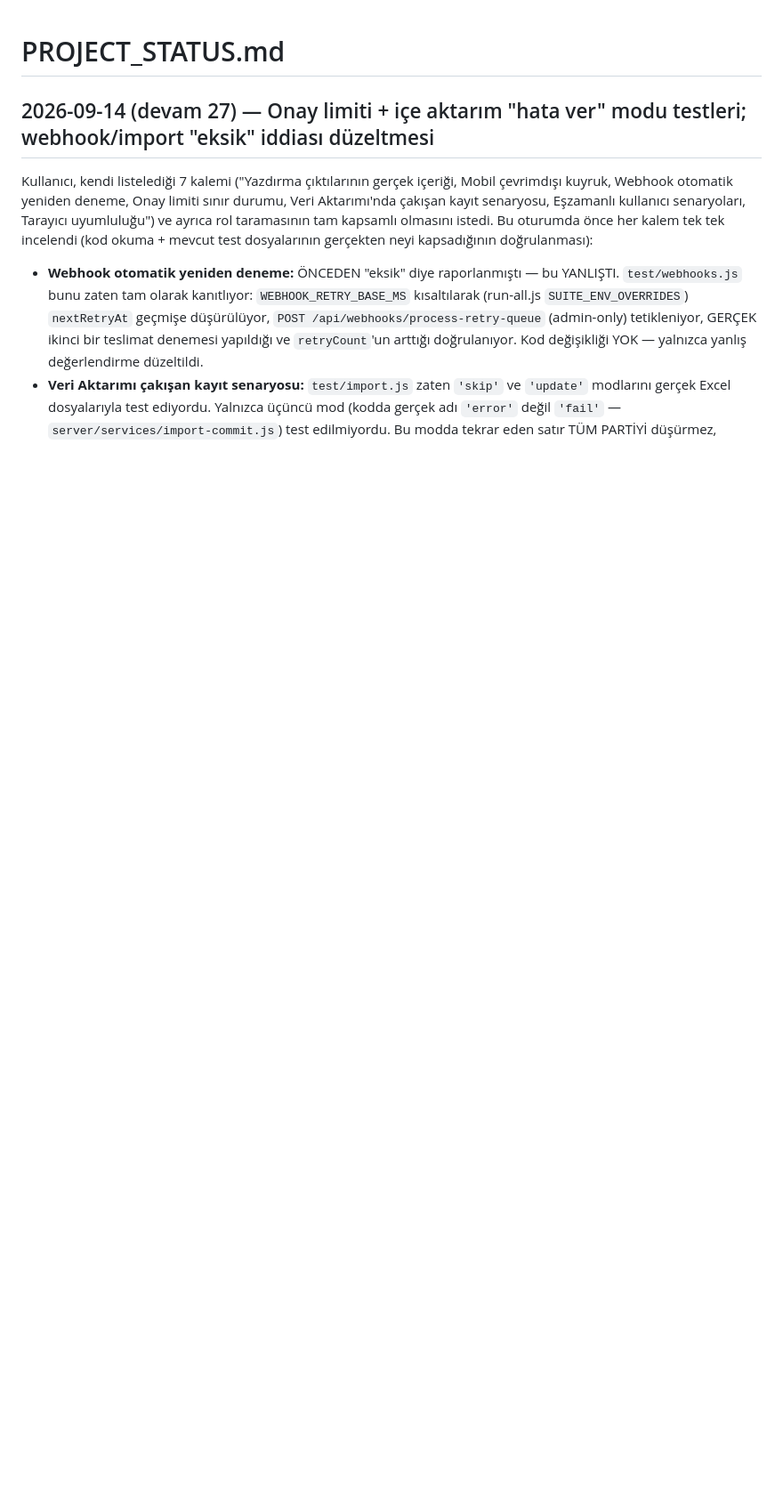
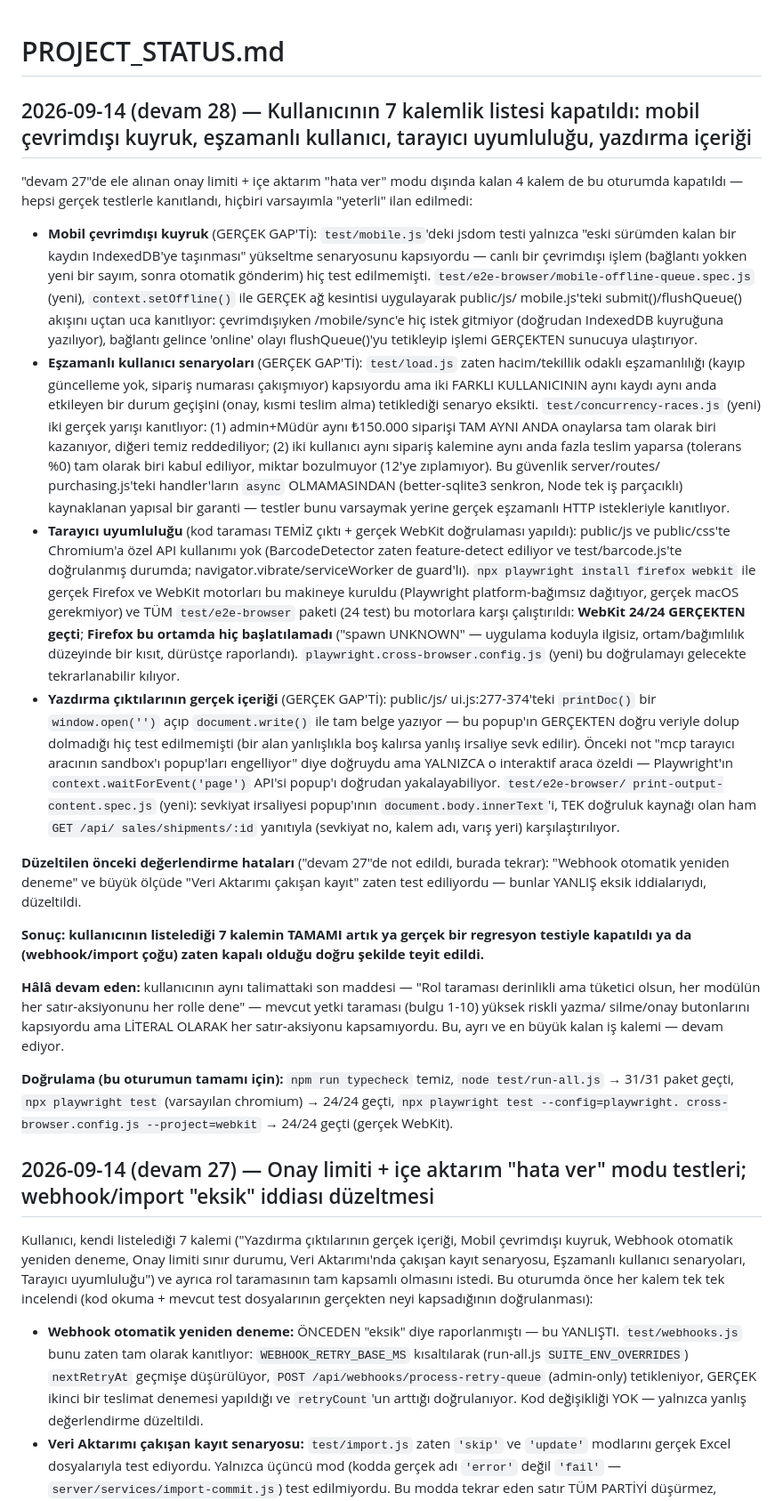
Before and after one commit to 41alev/sentez, a Markdown page: PROJECT_STATUS.md, the part around the change. Shown at 89% size. Drawn GitHub-style; blank space fills up the shorter version.

Commit message:
PROJECT_STATUS.md: kullanıcının 7 kalemlik listesi kapatıldı, kontrol noktası
Co-Authored-By: Claude Sonnet 5 <noreply@anthropic.com>

```diff
--- a/PROJECT_STATUS.md
+++ b/PROJECT_STATUS.md
@@ -1,4 +1,77 @@
 # PROJECT_STATUS.md
+
+## 2026-09-14 (devam 28) — Kullanıcının 7 kalemlik listesi kapatıldı: mobil çevrimdışı kuyruk, eşzamanlı kullanıcı, tarayıcı uyumluluğu, yazdırma içeriği
+
+"devam 27"de ele alınan onay limiti + içe aktarım "hata ver" modu dışında
+kalan 4 kalem de bu oturumda kapatıldı — hepsi gerçek testlerle kanıtlandı,
+hiçbiri varsayımla "yeterli" ilan edilmedi:
+
+- **Mobil çevrimdışı kuyruk** (GERÇEK GAP'Tİ): `test/mobile.js`'deki jsdom
+  testi yalnızca "eski sürümden kalan bir kaydın IndexedDB'ye taşınması"
+  yükseltme senaryosunu kapsıyordu — canlı bir çevrimdışı işlem (bağlantı
+  yokken yeni bir sayım, sonra otomatik gönderim) hiç test edilmemişti.
+  `test/e2e-browser/mobile-offline-queue.spec.js` (yeni),
+  `context.setOffline()` ile GERÇEK ağ kesintisi uygulayarak public/js/
+  mobile.js'teki submit()/flushQueue() akışını uçtan uca kanıtlıyor:
+  çevrimdışıyken /mobile/sync'e hiç istek gitmiyor (doğrudan IndexedDB
+  kuyruğuna yazılıyor), bağlantı gelince 'online' olayı flushQueue()'yu
+  tetikleyip işlemi GERÇEKTEN sunucuya ulaştırıyor.
+- **Eşzamanlı kullanıcı senaryoları** (GERÇEK GAP'Tİ): `test/load.js` zaten
+  hacim/tekillik odaklı eşzamanlılığı (kayıp güncelleme yok, sipariş numarası
+  çakışmıyor) kapsıyordu ama iki FARKLI KULLANICININ aynı kaydı aynı anda
+  etkileyen bir durum geçişini (onay, kısmi teslim alma) tetiklediği senaryo
+  eksikti. `test/concurrency-races.js` (yeni) iki gerçek yarışı kanıtlıyor:
+  (1) admin+Müdür aynı ₺150.000 siparişi TAM AYNI ANDA onaylarsa tam olarak
+  biri kazanıyor, diğeri temiz reddediliyor; (2) iki kullanıcı aynı sipariş
+  kalemine aynı anda fazla teslim yaparsa (tolerans %0) tam olarak biri kabul
+  ediliyor, miktar bozulmuyor (12'ye zıplamıyor). Bu güvenlik server/routes/
+  purchasing.js'teki handler'ların `async` OLMAMASINDAN (better-sqlite3
+  senkron, Node tek iş parçacıklı) kaynaklanan yapısal bir garanti — testler
+  bunu varsaymak yerine gerçek eşzamanlı HTTP istekleriyle kanıtlıyor.
+- **Tarayıcı uyumluluğu** (kod taraması TEMİZ çıktı + gerçek WebKit
+  doğrulaması yapıldı): public/js ve public/css'te Chromium'a özel API
+  kullanımı yok (BarcodeDetector zaten feature-detect ediliyor ve
+  test/barcode.js'te doğrulanmış durumda; navigator.vibrate/serviceWorker
+  de guard'lı). `npx playwright install firefox webkit` ile gerçek Firefox
+  ve WebKit motorları bu makineye kuruldu (Playwright platform-bağımsız
+  dağıtıyor, gerçek macOS gerekmiyor) ve TÜM `test/e2e-browser` paketi
+  (24 test) bu motorlara karşı çalıştırıldı: **WebKit 24/24 GERÇEKTEN
+  geçti**; **Firefox bu ortamda hiç başlatılamadı** ("spawn UNKNOWN" —
+  uygulama koduyla ilgisiz, ortam/bağımlılık düzeyinde bir kısıt, dürüstçe
+  raporlandı). `playwright.cross-browser.config.js` (yeni) bu doğrulamayı
+  gelecekte tekrarlanabilir kılıyor.
+- **Yazdırma çıktılarının gerçek içeriği** (GERÇEK GAP'Tİ): public/js/
+  ui.js:277-374'teki `printDoc()` bir `window.open('')` açıp
+  `document.write()` ile tam belge yazıyor — bu popup'ın GERÇEKTEN doğru
+  veriyle dolup dolmadığı hiç test edilmemişti (bir alan yanlışlıkla boş
+  kalırsa yanlış irsaliye sevk edilir). Önceki not "mcp tarayıcı aracının
+  sandbox'ı popup'ları engelliyor" diye doğruydu ama YALNIZCA o interaktif
+  araca özeldi — Playwright'ın `context.waitForEvent('page')` API'si
+  popup'ı doğrudan yakalayabiliyor. `test/e2e-browser/
+  print-output-content.spec.js` (yeni): sevkiyat irsaliyesi popup'ının
+  `document.body.innerText`'i, TEK doğruluk kaynağı olan ham `GET /api/
+  sales/shipments/:id` yanıtıyla (sevkiyat no, kalem adı, varış yeri)
+  karşılaştırılıyor.
+
+**Düzeltilen önceki değerlendirme hataları** ("devam 27"de not edildi,
+burada tekrar): "Webhook otomatik yeniden deneme" ve büyük ölçüde "Veri
+Aktarımı çakışan kayıt" zaten test ediliyordu — bunlar YANLIŞ eksik
+iddialarıydı, düzeltildi.
+
+**Sonuç: kullanıcının listelediği 7 kalemin TAMAMI artık ya gerçek bir
+regresyon testiyle kapatıldı ya da (webhook/import çoğu) zaten kapalı
+olduğu doğru şekilde teyit edildi.**
+
+**Hâlâ devam eden:** kullanıcının aynı talimattaki son maddesi — "Rol
+taraması derinlikli ama tüketici olsun, her modülün her satır-aksiyonunu
+her rolle dene" — mevcut yetki taraması (bulgu 1-10) yüksek riskli yazma/
+silme/onay butonlarını kapsıyordu ama LİTERAL OLARAK her satır-aksiyonu
+kapsamıyordu. Bu, ayrı ve en büyük kalan iş kalemi — devam ediyor.
+
+**Doğrulama (bu oturumun tamamı için):** `npm run typecheck` temiz,
+`node test/run-all.js` → 31/31 paket geçti, `npx playwright test` (varsayılan
+chromium) → 24/24 geçti, `npx playwright test --config=playwright.
+cross-browser.config.js --project=webkit` → 24/24 geçti (gerçek WebKit).
 
 ## 2026-09-14 (devam 27) — Onay limiti + içe aktarım "hata ver" modu testleri; webhook/import "eksik" iddiası düzeltmesi
 
```
